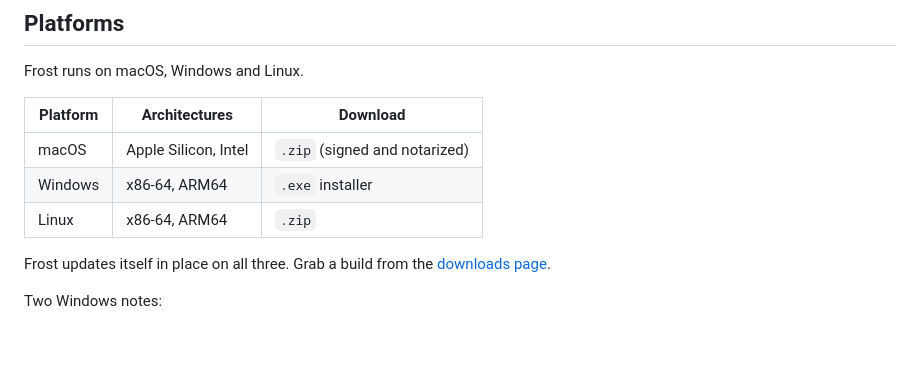
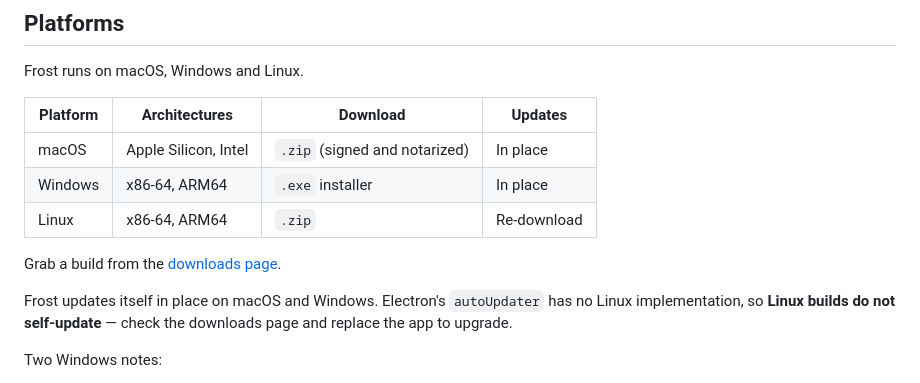
Before and after one commit to popen2/frost, a Markdown page: README.md, the part around the change. Rendered like a GitHub page; blank space fills up the shorter version.

Commit message:
Say plainly that Linux builds do not self-update
The Platforms section claimed Frost "updates itself in place on all three".
It does not: update-electron-app declares supportedPlatforms as
['darwin', 'win32'] and returns early everywhere else, logging "Electron's
autoUpdater does not support the 'linux' platform". Linux users therefore get
no in-place updates and no signal that they are running a stale build.

Give the platform table an Updates column so the answer sits next to the
download it belongs to, and spell out what Linux users have to do instead.

Co-Authored-By: Claude Opus 5 <noreply@anthropic.com>
Claude-Session: https://claude.ai/code/session_01EeaXqNMa2J7kESkqpZR3AZ

```diff
--- a/README.md
+++ b/README.md
@@ -14,14 +14,18 @@ When using [AWS SSO with federation](https://docs.aws.amazon.com/singlesignon/la
 
 Frost runs on macOS, Windows and Linux.
 
-| Platform | Architectures        | Download                      |
-| -------- | -------------------- | ----------------------------- |
-| macOS    | Apple Silicon, Intel | `.zip` (signed and notarized) |
-| Windows  | x86-64, ARM64        | `.exe` installer              |
-| Linux    | x86-64, ARM64        | `.zip`                        |
+| Platform | Architectures        | Download                      | Updates            |
+| -------- | -------------------- | ----------------------------- | ------------------ |
+| macOS    | Apple Silicon, Intel | `.zip` (signed and notarized) | In place           |
+| Windows  | x86-64, ARM64        | `.exe` installer              | In place           |
+| Linux    | x86-64, ARM64        | `.zip`                        | Re-download        |
 
-Frost updates itself in place on all three. Grab a build from the
+Grab a build from the
 [downloads page](https://popen2.github.io/frost/download.html).
+
+Frost updates itself in place on macOS and Windows. Electron's `autoUpdater`
+has no Linux implementation, so **Linux builds do not self-update** — check the
+downloads page and replace the app to upgrade.
 
 Two Windows notes:
 
```
